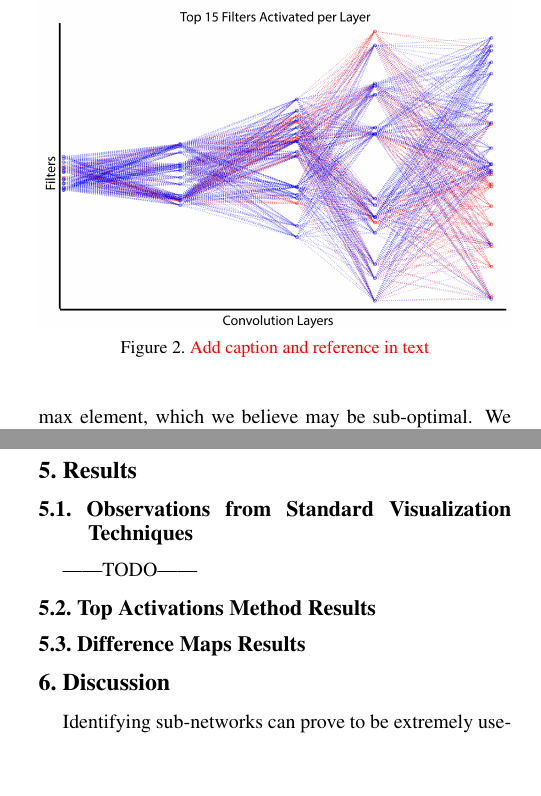
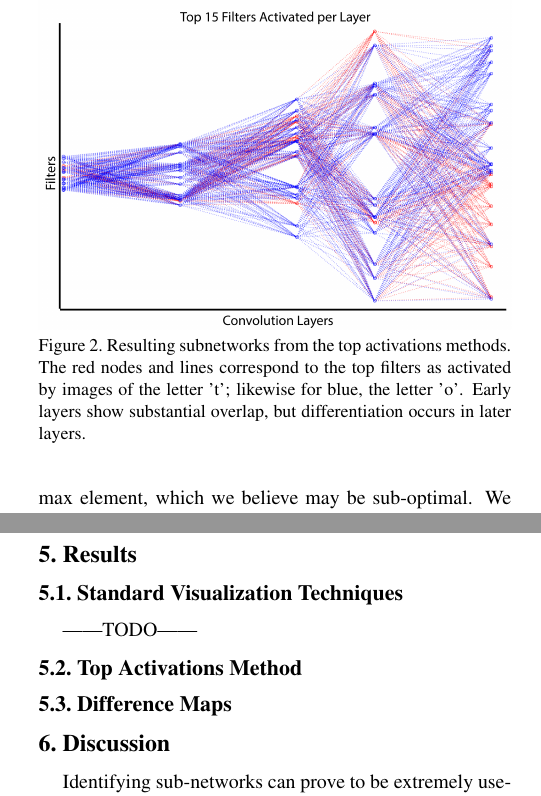
Before and after one commit to darkmatter08/6869-paper, a LaTeX paper (FinalPaper.tex): two parts of the columns of pages 3 and 4 of 6, joined at a grey line, cut at the place of the change, the shorter picture padded with empty space. Compiled offline with pdfLaTeX.

Commit message:
added caption, other small cleanups

```diff
--- a/FinalPaper.tex
+++ b/FinalPaper.tex
@@ -131,7 +131,7 @@ For a particular class of input images, the activations for all filters are reco
 
 \begin{figure}
 \includegraphics[width=\columnwidth]{Figures/max_activations/max_activations-01.png}
-\caption{\textcolor{red}{Add caption and reference in text}}
+\caption{Resulting subnetworks from the top activations methods. The red nodes and lines correspond to the top filters as activated by images of the letter 't'; likewise for blue, the letter 'o'. Early layers show substantial overlap, but differentiation occurs in later layers.}
 \label{fig:activationgraph}
 \end{figure}
 
@@ -162,12 +162,13 @@ describer possible uses of this information (here or somewhere else?)||
 
 \section{Results}
 
-\subsection{Observations from Standard Visualization Techniques}
+\subsection{Standard Visualization Techniques}
 ||TODO||
 
-\subsection{Top Activations Method Results}
 
-\subsection{Difference Maps Results}
+\subsection{Top Activations Method}
+
+\subsection{Difference Maps}
 
 
 
```
Also changed, not shown: FinalPaper.tex (4 more changed lines).
